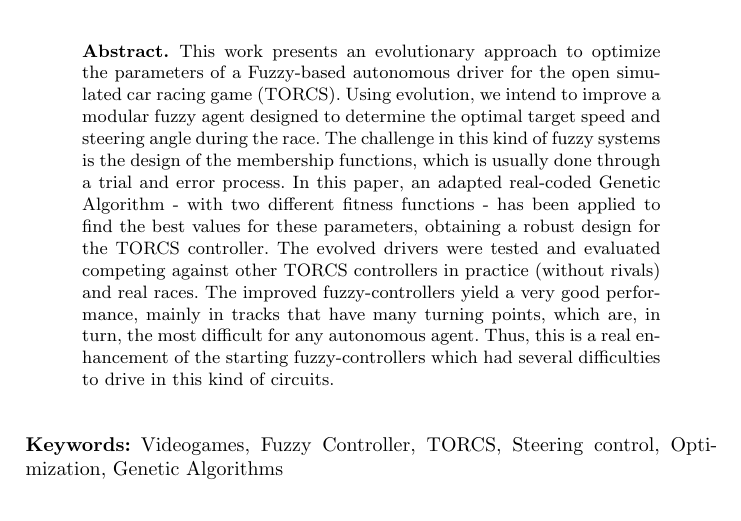
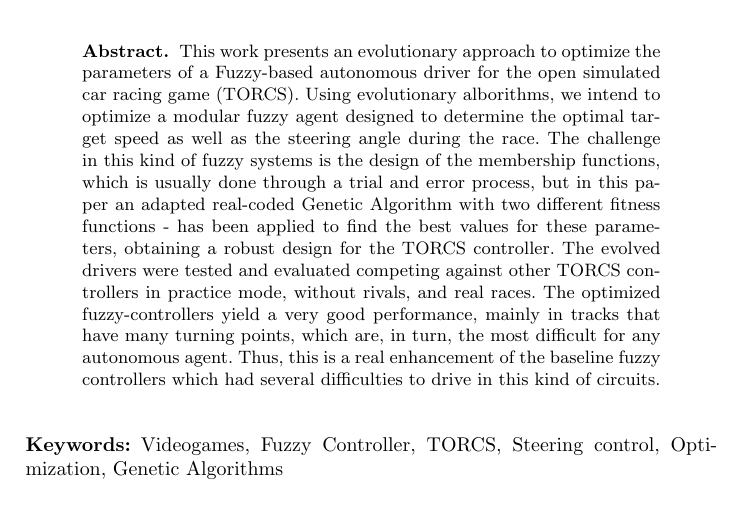
Before and after one commit to salem23/EVOSTAR_2018_GA_FUZZY, a LaTeX thesis (GA_FUZZY_torcs_evo2018.tex): part of page 1 of 16, cut so that both start at the same text. Compiled offline with pdfLaTeX; the source files are stored in an older character set and shown here as Unicode.

Commit message:
Final review of the abstract
Closes #2 and addresses @fergunet's comments.

```diff
--- a/GA_FUZZY_torcs_evo2018.tex
+++ b/GA_FUZZY_torcs_evo2018.tex
@@ -92,13 +92,36 @@
 	\maketitle
 	\begin{abstract}
 
-This work presents an evolutionary approach to optimize the parameters of a Fuzzy-based autonomous driver for the open simulated car racing game (TORCS). Using evolution, %Pablo: "using evolution" is correct? Sounds like using evolution of the species by Darwin :P Maybe "using evolutionary algorithms" instead?
-we intend to improve a modular fuzzy agent designed to determine the optimal target speed and steering angle during the race. The challenge in this kind of fuzzy systems is the design of the membership functions, which is usually done through a trial and error process.
-In this paper, an adapted real-coded Genetic Algorithm - with two different fitness functions - %Pablo: two fitness functions _compared_ ?
-has been applied to find the best values for these parameters, obtaining a robust design for the TORCS controller.
-The evolved drivers were tested and evaluated competing against other TORCS controllers in practice (without rivals) and real races. %Pablo: "in practice mode" instead "in practice" to clarify
-The improved fuzzy-controllers yield a very good performance, mainly in tracks that have many turning points, which are, in turn, the most difficult for any
-autonomous agent. Thus, this is a real enhancement of the starting fuzzy-controllers which had several difficulties to drive in this kind of circuits. %Pablo: and in future could help...
+This work presents an evolutionary approach to optimize the parameters
+of a Fuzzy-based autonomous driver for the open simulated car racing
+game (TORCS). Using evolutionary alborithms, %Pablo: "using evolution" is correct?
+                               %Sounds like using evolution of the
+                               %species by Darwin :P Maybe "using
+                               %evolutionary algorithms" instead?
+%changed - JJ
+we intend to optimize a modular fuzzy agent designed to determine the
+optimal target speed as well as the steering angle during the
+race. The challenge in this kind of fuzzy systems is the design of the
+membership functions, which is usually done through a trial and error
+process, but in this paper an adapted real-coded Genetic Algorithm
+with two different fitness functions - %Pablo: two fitness functions
+% _compared_ ?
+% just two different fitness functions - JJ
+has been applied to find the best values for these parameters,
+obtaining a robust design for the TORCS controller. % This robustness
+                                % should be discussed in the
+                                % conclusions - JJ
+The evolved drivers were tested and evaluated competing against other
+TORCS controllers in practice mode, without rivals, and real
+races. %Pablo: "in practice mode" instead "in practice" to clarify
+%Done - JJ
+The optimized fuzzy-controllers yield a very good performance, mainly
+in tracks that have many turning points, which are, in turn, the most
+difficult for any
+autonomous agent. Thus, this is a real enhancement of the baseline
+fuzzy controllers which had several difficulties to drive in this kind
+of circuits. %Pablo: and in future could help...
+% No need in the abstract - JJ
 \end{abstract}
 
 \keywords{Videogames, Fuzzy Controller, TORCS, Steering control, Optimization, Genetic Algorithms}
```
